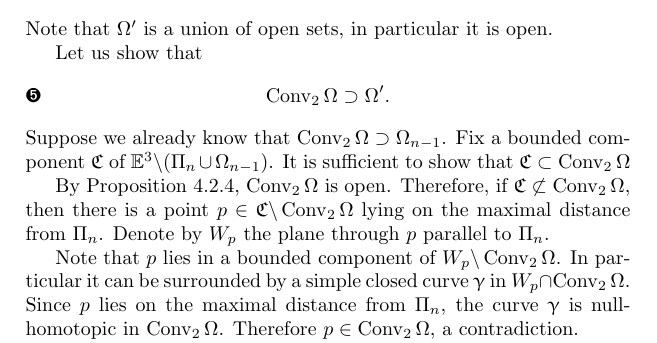
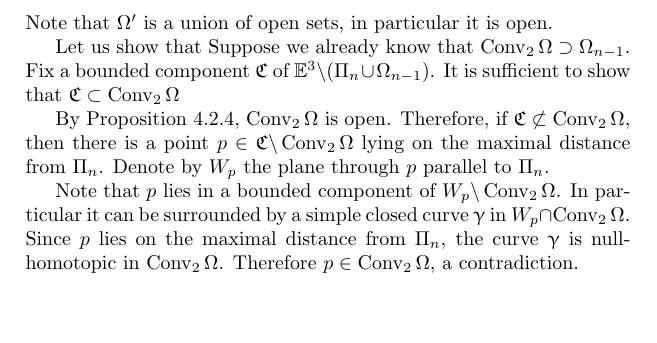
Before and after one commit to anton-petrunin/invitation, a LaTeX thesis (invitation.tex, which reads examples.tex): part of page 67 of 92, cut so that both start at the same text, the shorter picture padded with empty space. Compiled offline with pdfLaTeX.

Commit message:
examples.tex

```diff
--- a/examples.tex
+++ b/examples.tex
@@ -700,8 +700,7 @@ Set
 Note that $\Omega'$ is a union of open sets, in particular it is open.
 
 Let us show that
-\[\Conv_2\Omega\supset\Omega'.\eqlbl{eq:Conv2>Omega'}\]
-Suppose we already know that  $\Conv_2\Omega\supset\Omega_{n-1}$.
+ Suppose we already know that  $\Conv_2\Omega\supset\Omega_{n-1}$.
 Fix a bounded component $\mathfrak{C}$ of $\EE^3\backslash(\Pi_n\cup \Omega_{n-1})$.
 It is sufficient to show that $\mathfrak{C}\subset\Conv_2\Omega$
 
```
